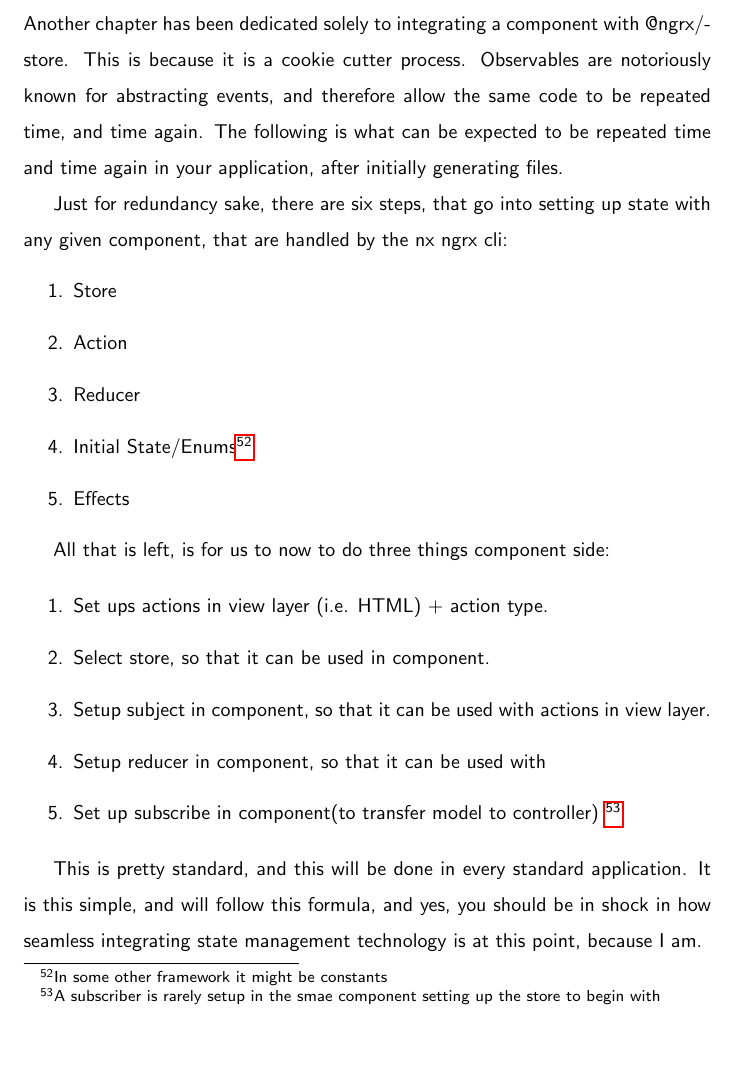
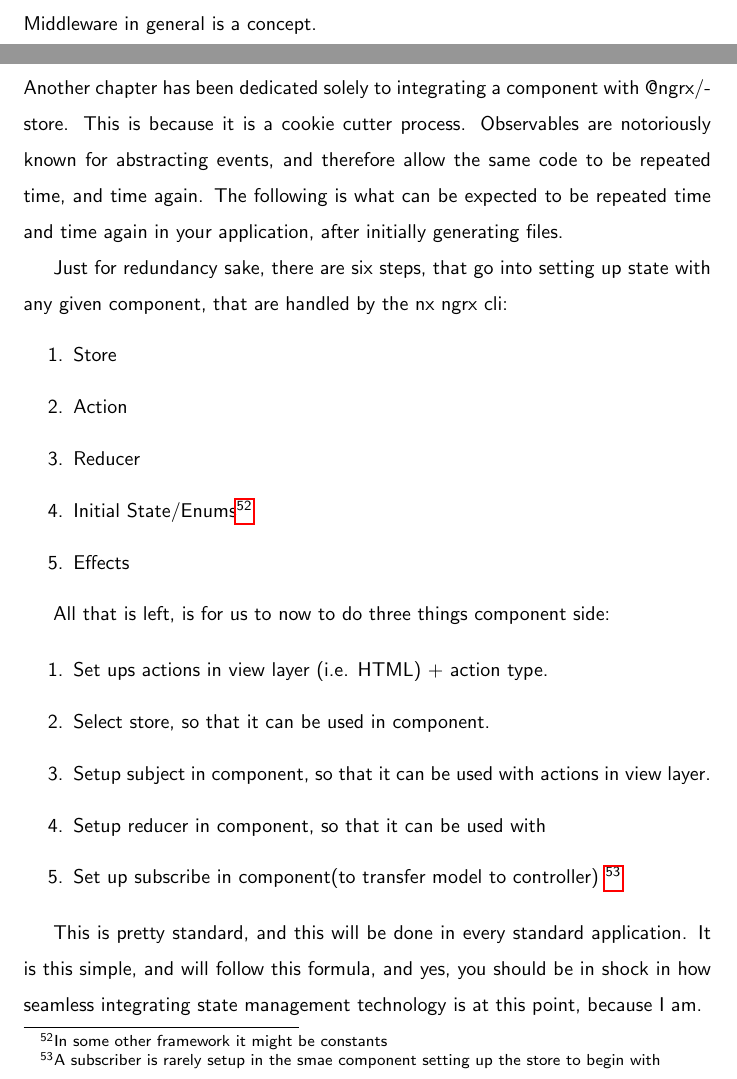
Before and after one commit to razroo/angular-content, a LaTeX document (main.tex, which reads apollo/apollo-client-middleware/apollo-client-middleware.tex): part of page 148 of 225 before the commit and two parts of pages 148 and 149 of 226 after it, the two joined at a grey line, cut at the place of the change, the shorter picture padded with empty space. Compiled offline with pdfLaTeX.

Commit message:
Add chapter for apollo client middleware.

```diff
--- /dev/null
+++ b/apollo/apollo-client-middleware/apollo-client-middleware.tex
@@ -0,0 +1,4 @@
+\maketitle{}
+\section{ Apollo Client Middleware }
+
+Middleware in general is a concept.
--- a/main.tex
+++ b/main.tex
@@ -111,6 +111,7 @@
 \include{./constants/constants}
 \include{./constants/enums-as-constants}
 \include{./apollo/using-apollo-with-ngrx/using-apollo-with-ngrx}
+\include{./apollo/apollo-client-middleware/apollo-client-middleware}
 \include{./integrating-component-with-ngrx-store/integrating-component-with-ngrx-store}
 \include{./unit-testing/unit-testing}
 \include{./unit-testing/jest/jest}
```
